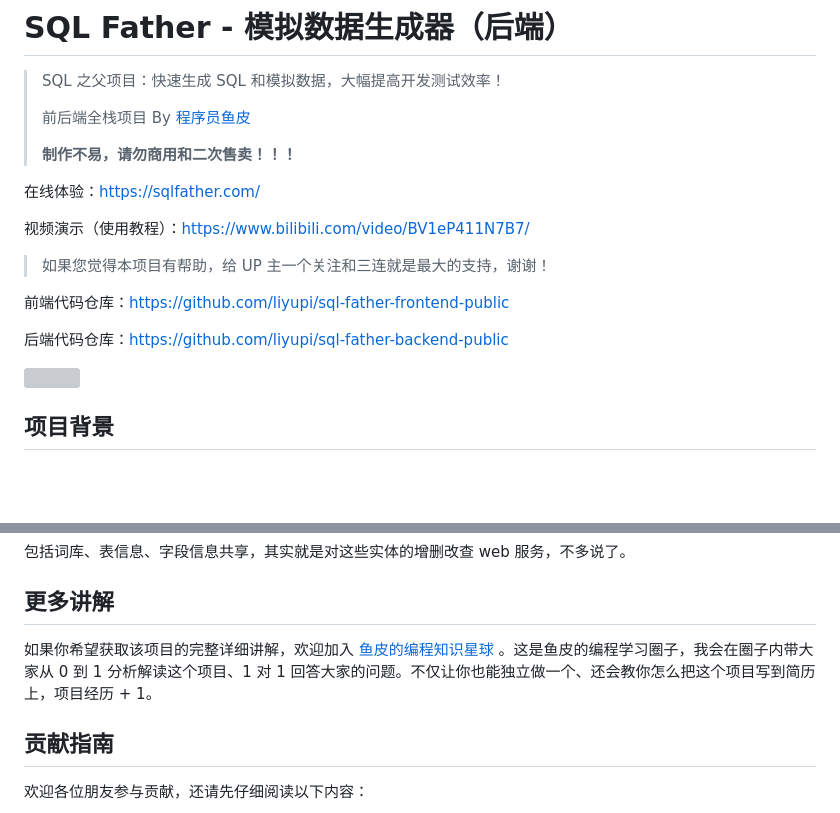
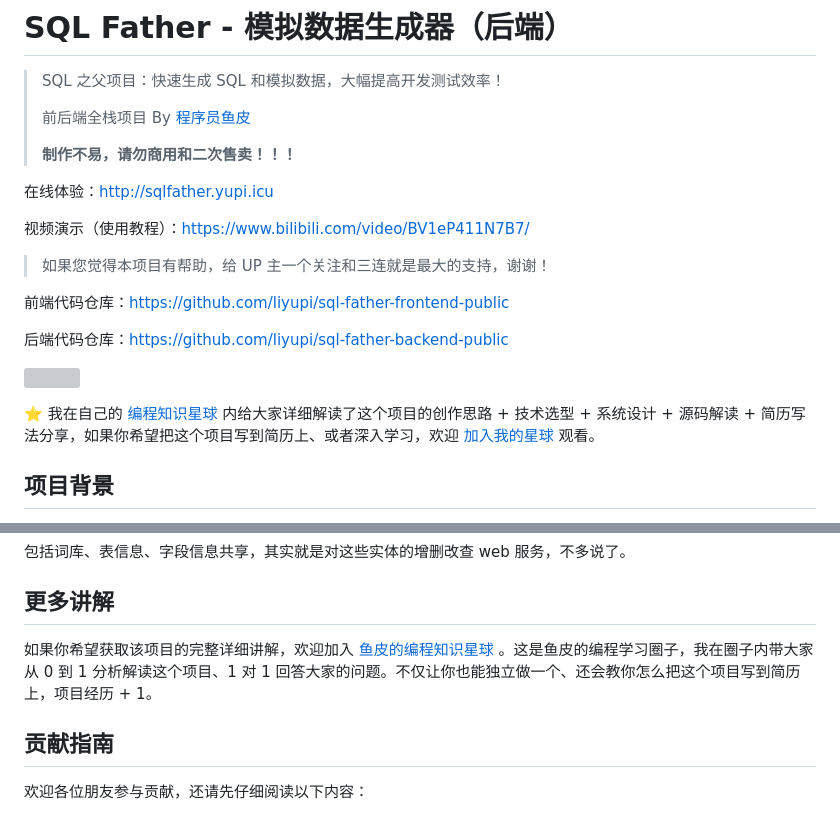
Before and after one commit to liyupi/sql-father-backend-public, a Markdown page: README.md, 2 parts joined by grey strips. Drawn GitHub-style; blank space fills up the shorter version; grey boxes are pictures that could not be loaded.

Commit message:
update 更新线上体验地址

```diff
--- a/README.md
+++ b/README.md
@@ -8,7 +8,7 @@
 
 
 
-在线体验：[https://sqlfather.com/](https://sqlfather.com/)
+在线体验：[http://sqlfather.yupi.icu](http://sqlfather.yupi.icu)
 
 视频演示（使用教程）：[https://www.bilibili.com/video/BV1eP411N7B7/](https://www.bilibili.com/video/BV1eP411N7B7/)
 
@@ -24,6 +24,7 @@
 
 ![](https://xingqiu-tuchuang-1256524210.cos.ap-shanghai.myqcloud.com/1/1666090763987-f768817c-89d6-4326-b7e1-5ad06d5cc875-20221019132239543-20221019132502106-20221019132511275.png)
 
+⭐️ 我在自己的 [编程知识星球](https://yupi.icu) 内给大家详细解读了这个项目的创作思路 + 技术选型 + 系统设计 + 源码解读 + 简历写法分享，如果你希望把这个项目写到简历上、或者深入学习，欢迎 [加入我的星球](https://yupi.icu) 观看。
 
 
 ## 项目背景
@@ -305,7 +306,7 @@ npm run build
 
 ## 更多讲解
 
-如果你希望获取该项目的完整详细讲解，欢迎加入 [鱼皮的编程知识星球](https://yupi.icu/) 。这是鱼皮的编程学习圈子，我会在圈子内带大家从 0 到 1 分析解读这个项目、1 对 1 回答大家的问题。不仅让你也能独立做一个、还会教你怎么把这个项目写到简历上，项目经历 + 1。
+如果你希望获取该项目的完整详细讲解，欢迎加入 [鱼皮的编程知识星球](https://yupi.icu/) 。这是鱼皮的编程学习圈子，我在圈子内带大家从 0 到 1 分析解读这个项目、1 对 1 回答大家的问题。不仅让你也能独立做一个、还会教你怎么把这个项目写到简历上，项目经历 + 1。
 
 
 
```
